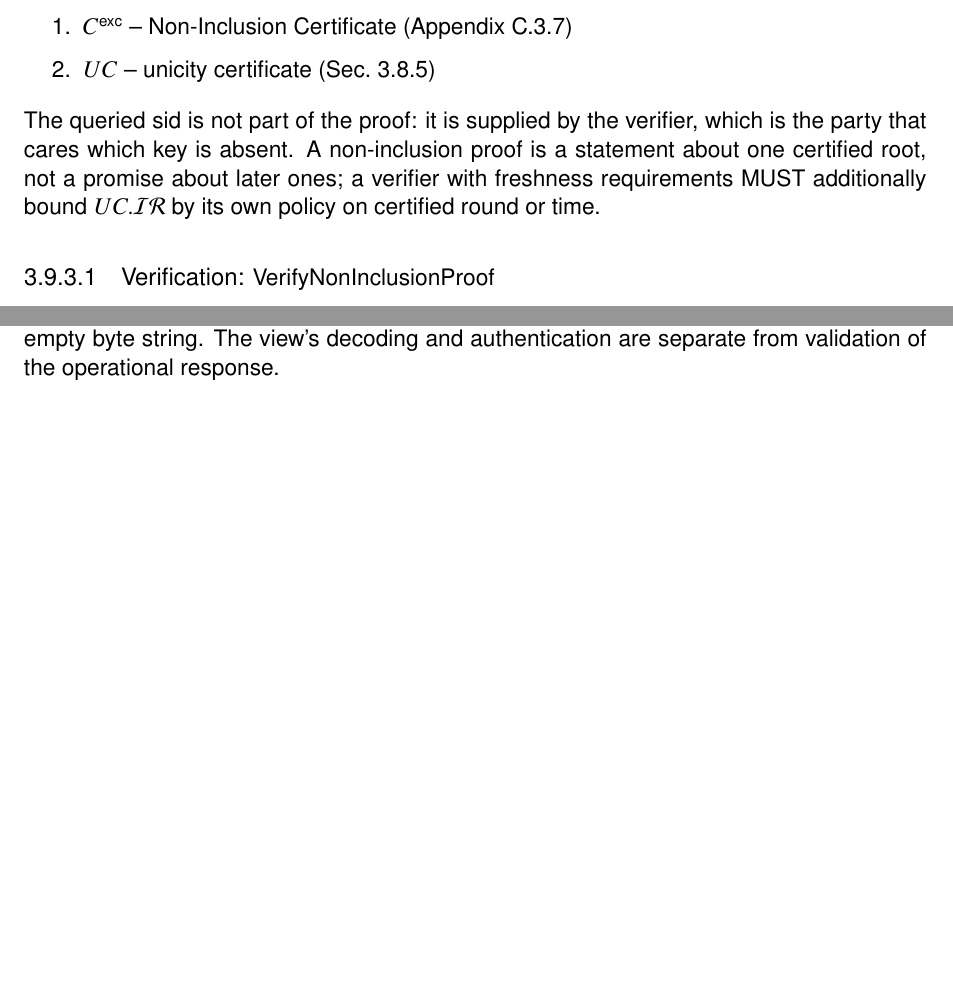
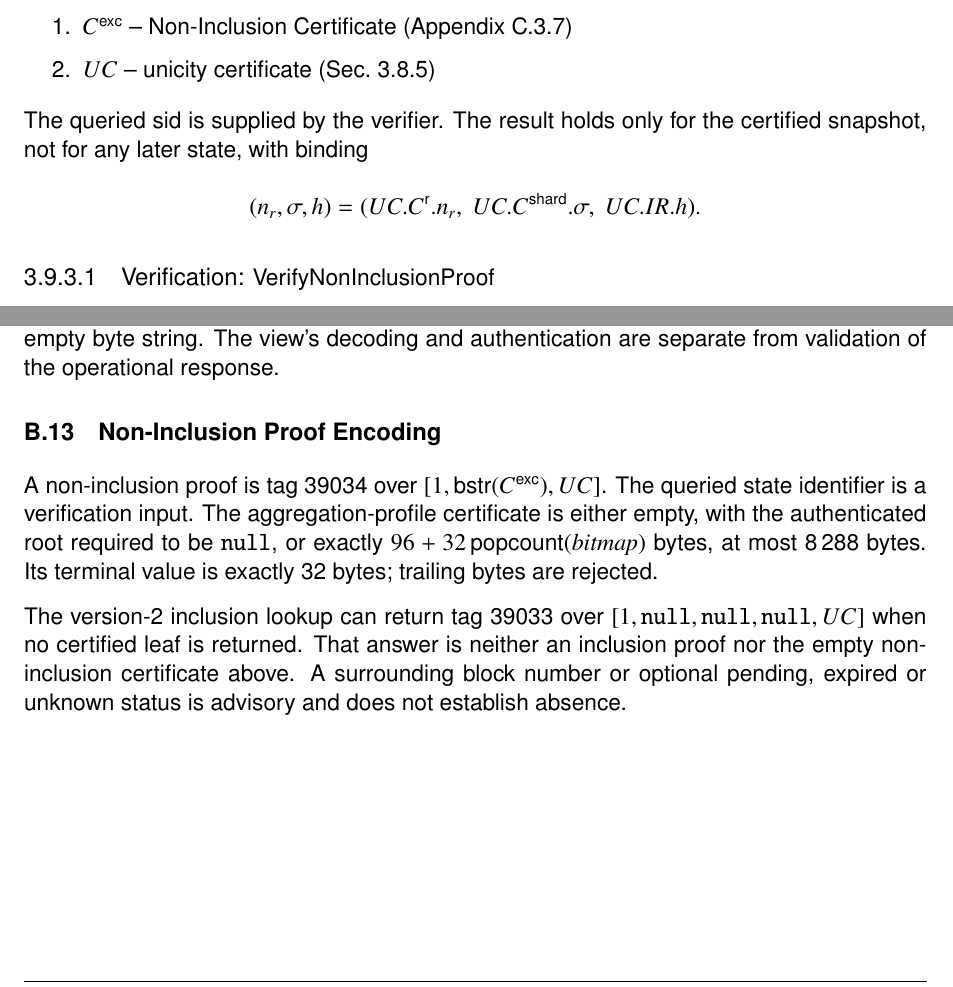
Before and after one commit to unicitynetwork/unicity-yellowpaper-tex, a LaTeX thesis (unicity-yellowpaper.tex, which reads appendix-encoding.tex, platform.tex): two parts of pages 42 and 97 of 142, joined at a grey line, cut so that both start at the same text, the shorter picture padded with empty space. Compiled offline with pdfLaTeX.

Commit message:
Bind non-inclusion to its snapshot and specify proof encodings

```diff
--- a/appendix-encoding.tex
+++ b/appendix-encoding.tex
@@ -119,3 +119,10 @@ The unchanged native certification response is $[\beta,\sigma,\mathcal{TE},UC]$.
 [2,[\beta,\sigma,\mathcal{TE},UC],\mathsf{bstr}(P_\beta)\text{ or }\texttt{null}].
 \]
 The envelope version is 2 and the view version is 1. An absent sidecar is \texttt{null}, not an empty byte string. The view's decoding and authentication are separate from validation of the operational response.
+
+
+\section{Non-Inclusion Proof Encoding}\label{sec:non-inclusion-encoding}
+
+A non-inclusion proof is tag 39034 over $[1,\mathsf{bstr}(C^\mathsf{exc}),UC]$. The queried state identifier is a verification input. The aggregation-profile certificate is either empty, with the authenticated root required to be \texttt{null}, or exactly $96+32\,\mathsf{popcount}(\mathit{bitmap})$ bytes, at most 8\,288 bytes. Its terminal value is exactly 32 bytes; trailing bytes are rejected.
+
+The version-2 inclusion lookup can return tag 39033 over $[1,\texttt{null},\texttt{null},\texttt{null},UC]$ when no certified leaf is returned. That answer is neither an inclusion proof nor the empty non-inclusion certificate above. A surrounding block number or optional pending, expired or unknown status is advisory and does not establish absence.
--- a/platform.tex
+++ b/platform.tex
@@ -517,7 +517,10 @@ Seal verification may be reused within one operation only for identical complete
 	\item $UC$ -- unicity certificate (Sec.~\ref{se:unicity-certificate})
 \end{enumerate}
 
-The queried $\mathsf{sid}$ is not part of the proof: it is supplied by the verifier, which is the party that cares which key is absent. A non-inclusion proof is a statement about one certified root, not a promise about later ones; a verifier with freshness requirements MUST additionally bound $UC.\mathcal{IR}$ by its own policy on certified round or time.
+The queried $\mathsf{sid}$ is supplied by the verifier. The result holds only for the certified snapshot, not for any later state, with binding
+\[
+(n_r,\sigma,h)=(UC.C^\mathsf{r}.n_r,\ UC.C^\mathsf{shard}.\sigma,\ UC.IR.h).
+\]
 
 \subsubsection{Verification: $\mathsf{VerifyNonInclusionProof}$}\label{VerifyNonInclusionProof}\index{functions!VerifyNonInclusionProof}
 
```
Also changed, not shown: appendix-hashtrees.tex (+1 -1 lines), 1 other file.
